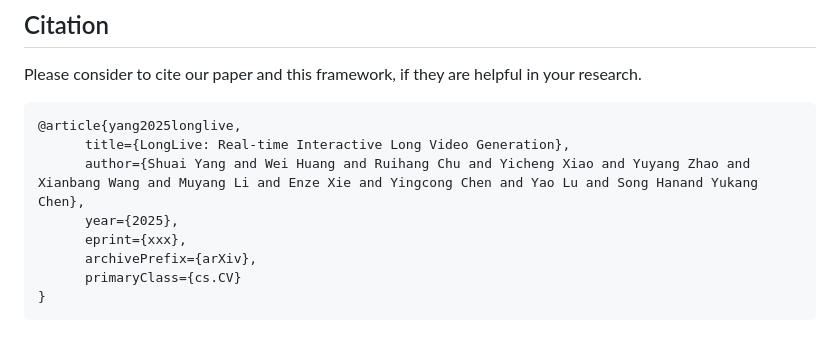
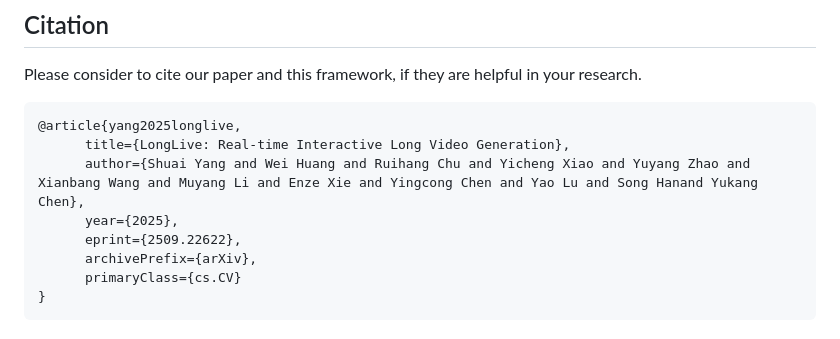
Before and after one commit to ywlq/LongLive, a Markdown page: README.md, the part around one of its changes. Rendered like a GitHub page.

```diff
--- a/README.md
+++ b/README.md
@@ -148,7 +148,7 @@ Please consider to cite our paper and this framework, if they are helpful in you
       title={LongLive: Real-time Interactive Long Video Generation},
       author={Shuai Yang and Wei Huang and Ruihang Chu and Yicheng Xiao and Yuyang Zhao and Xianbang Wang and Muyang Li and Enze Xie and Yingcong Chen and Yao Lu and Song Hanand Yukang Chen},
       year={2025},
-      eprint={xxx},
+      eprint={2509.22622},
       archivePrefix={arXiv},
       primaryClass={cs.CV}
 }
```
Also changed, not shown: other parts of README.md (+3 -3 lines).
